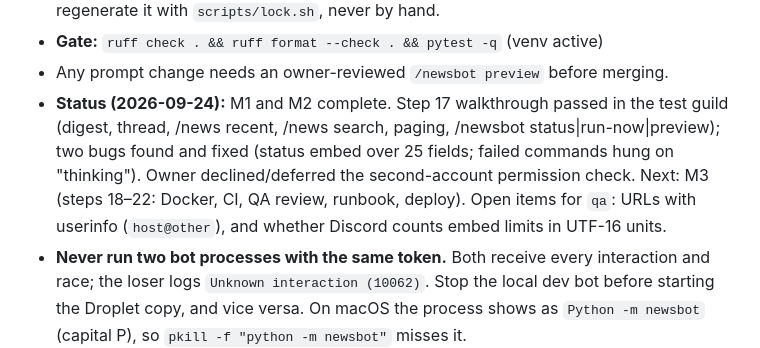
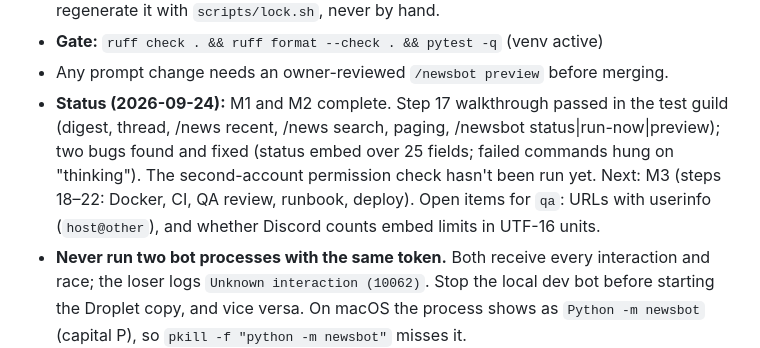
Before and after one commit to SomeClown/discord-newsbot, a Markdown page: CLAUDE.md, the part around the change. Drawn GitHub-style.

Commit message:
Correct status wording
Co-Authored-By: Claude Opus 5.5 <noreply@anthropic.com>

```diff
--- a/CLAUDE.md
+++ b/CLAUDE.md
@@ -13,7 +13,7 @@ and Diablo IV, plus `/news recent` and `/news search` commands.
   `requirements.txt` is the lock file; regenerate it with `scripts/lock.sh`, never by hand.
 - **Gate:** `ruff check . && ruff format --check . && pytest -q` (venv active)
 - Any prompt change needs an owner-reviewed `/newsbot preview` before merging.
-- **Status (2026-09-24):** M1 and M2 complete. Step 17 walkthrough passed in the test guild (digest, thread, /news recent, /news search, paging, /newsbot status|run-now|preview); two bugs found and fixed (status embed over 25 fields; failed commands hung on "thinking"). Owner declined/deferred the second-account permission check. Next: M3 (steps 18–22: Docker, CI, QA review, runbook, deploy). Open items for `qa`: URLs with userinfo (`host@other`), and whether Discord counts embed limits in UTF-16 units.
+- **Status (2026-09-24):** M1 and M2 complete. Step 17 walkthrough passed in the test guild (digest, thread, /news recent, /news search, paging, /newsbot status|run-now|preview); two bugs found and fixed (status embed over 25 fields; failed commands hung on "thinking"). The second-account permission check hasn't been run yet. Next: M3 (steps 18–22: Docker, CI, QA review, runbook, deploy). Open items for `qa`: URLs with userinfo (`host@other`), and whether Discord counts embed limits in UTF-16 units.
 - **Never run two bot processes with the same token.** Both receive every interaction and race; the loser logs `Unknown interaction (10062)`. Stop the local dev bot before starting the Droplet copy, and vice versa. On macOS the process shows as `Python -m newsbot` (capital P), so `pkill -f "python -m newsbot"` misses it.
 - **Content policy (owner, 2026-09-24):** guides and walkthroughs, deals and sales, and Shift/redeem codes are all wanted in the digest. Don't tune the prompt to drop them.
 
```
